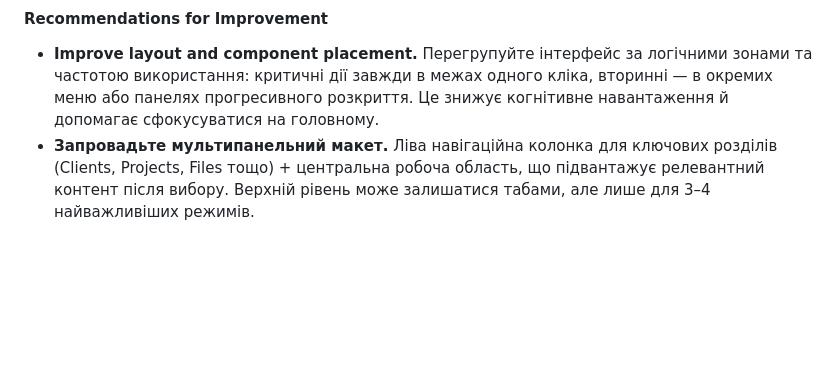
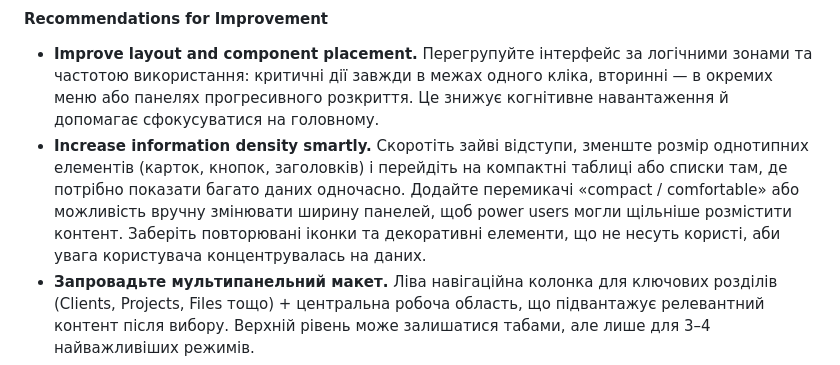
Before and after one commit to Bot-IpMan/crm-code-sandbox, a Markdown page: docs/competitor-intelligence-hub.md, the part around the change. Drawn GitHub-style; blank space fills up the shorter version.

Commit message:
Add guidance on increasing information density

```diff
--- a/docs/competitor-intelligence-hub.md
+++ b/docs/competitor-intelligence-hub.md
@@ -74,6 +74,7 @@
 
 #### Recommendations for Improvement
 - **Improve layout and component placement.** Перегрупуйте інтерфейс за логічними зонами та частотою використання: критичні дії завжди в межах одного кліка, вторинні — в окремих меню або панелях прогресивного розкриття. Це знижує когнітивне навантаження й допомагає сфокусуватися на головному.
+- **Increase information density smartly.** Скоротіть зайві відступи, зменште розмір однотипних елементів (карток, кнопок, заголовків) і перейдіть на компактні таблиці або списки там, де потрібно показати багато даних одночасно. Додайте перемикачі «compact / comfortable» або можливість вручну змінювати ширину панелей, щоб power users могли щільніше розмістити контент. Заберіть повторювані іконки та декоративні елементи, що не несуть користі, аби увага користувача концентрувалась на даних.
 - **Запровадьте мультипанельний макет.** Ліва навігаційна колонка для ключових розділів (Clients, Projects, Files тощо) + центральна робоча область, що підвантажує релевантний контент після вибору. Верхній рівень може залишатися табами, але лише для 3–4 найважливіших режимів.
 - **Тримайте однакове розташування дій.** Якщо кожен розділ має «Add», «Settings» чи «Share», розмістіть їх у тих самих кутах або меню. Послідовність патернів підвищує навченість та формує м’язову пам’ять користувача.
 - **Використовуйте десктопні патерни.** Додавайте hover-підказки, контекстні меню ПКМ, шорткати клавіатури для часто повторюваних операцій — це збільшує швидкість для power users і не шкодить новачкам.
```
